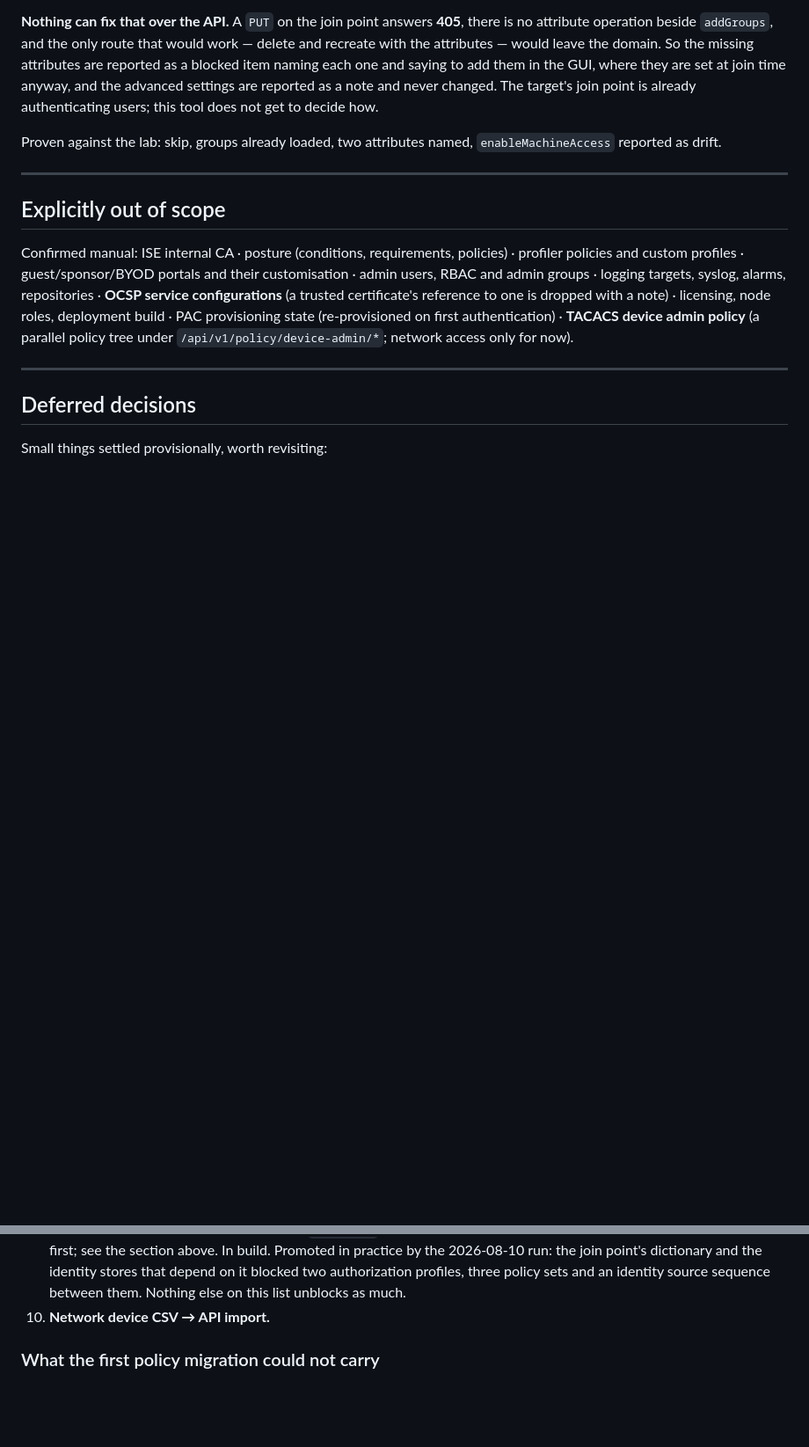
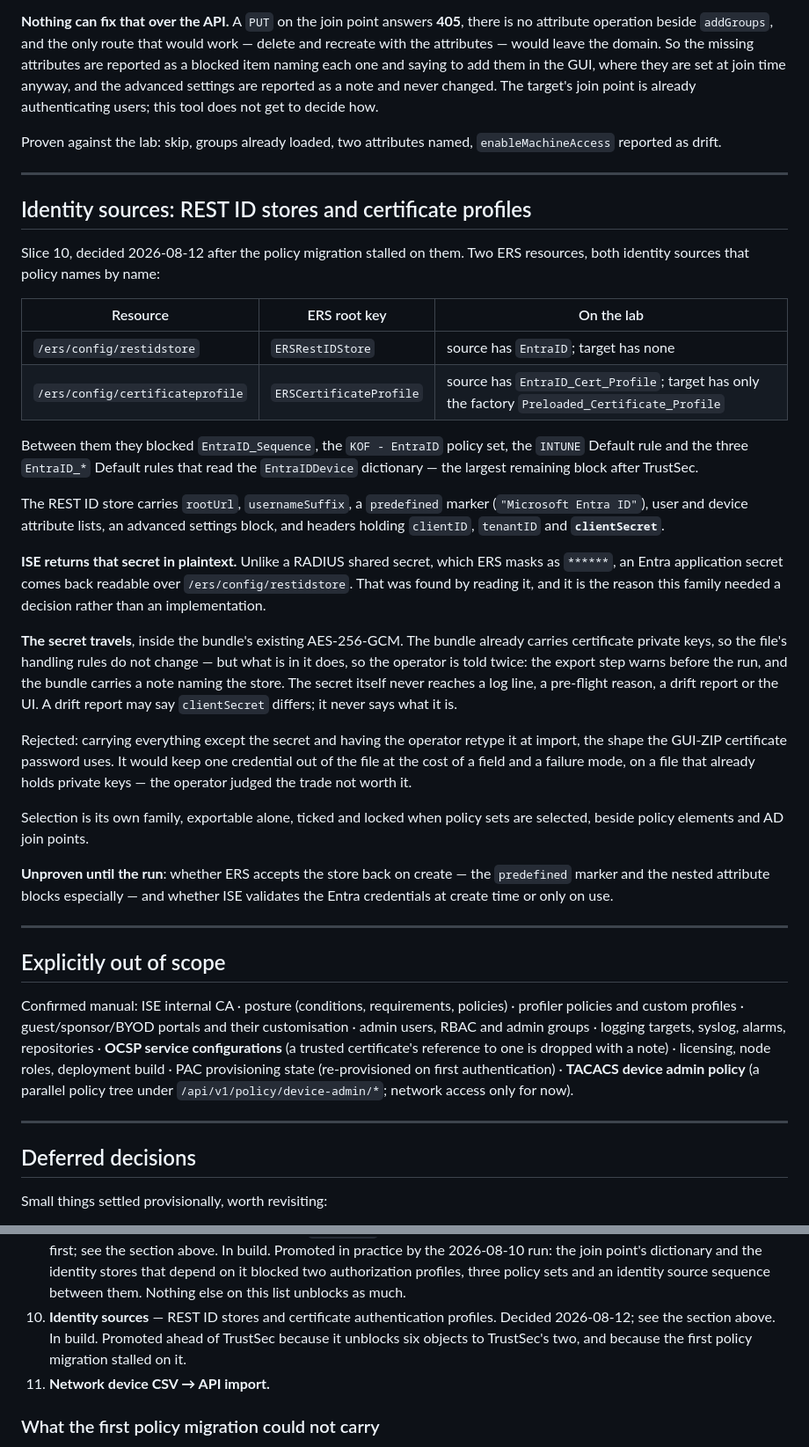
Before and after one commit to fox27374/ise2ise, a Markdown page: DECISIONS.md, 2 parts joined by grey strips. Shown at 88% size. GitHub-like rendering; blank space fills up the shorter version.

Commit message:
Record the identity source design and its credential decision
Slice 10: REST ID stores and certificate authentication profiles, the two
ERS resources the first policy migration stalled on. Between them they block
six objects, which is why they go ahead of TrustSec.

The decision that needed making is not the shape but the secret. ISE returns
an Entra application secret in plaintext over /ers/config/restidstore —
unlike a RADIUS shared secret, which it masks — so migrating this family
means putting that secret in the bundle. It travels, inside the encryption
the bundle already has, and the operator is told before the export runs and
again in the bundle's own notes. It never appears in a log, a reason, a
drift report or the UI; a drift report says the secret differs, never what
it is.

Co-Authored-By: Claude Opus 5 <noreply@anthropic.com>

```diff
--- a/DECISIONS.md
+++ b/DECISIONS.md
@@ -852,6 +852,50 @@ Proven against the lab: skip, groups already loaded, two attributes named,
 
 ---
 
+## Identity sources: REST ID stores and certificate profiles
+
+Slice 10, decided 2026-08-12 after the policy migration stalled on them. Two ERS
+resources, both identity sources that policy names by name:
+
+| Resource | ERS root key | On the lab |
+|---|---|---|
+| `/ers/config/restidstore` | `ERSRestIDStore` | source has `EntraID`; target has none |
+| `/ers/config/certificateprofile` | `ERSCertificateProfile` | source has `EntraID_Cert_Profile`; target has only the factory `Preloaded_Certificate_Profile` |
+
+Between them they blocked `EntraID_Sequence`, the `KOF - EntraID` policy set, the
+`INTUNE` Default rule and the three `EntraID_*` Default rules that read the
+`EntraIDDevice` dictionary — the largest remaining block after TrustSec.
+
+The REST ID store carries `rootUrl`, `usernameSuffix`, a `predefined` marker
+(`"Microsoft Entra ID"`), user and device attribute lists, an advanced settings
+block, and headers holding `clientID`, `tenantID` and **`clientSecret`**.
+
+**ISE returns that secret in plaintext.** Unlike a RADIUS shared secret, which
+ERS masks as `******`, an Entra application secret comes back readable over
+`/ers/config/restidstore`. That was found by reading it, and it is the reason
+this family needed a decision rather than an implementation.
+
+**The secret travels**, inside the bundle's existing AES-256-GCM. The bundle
+already carries certificate private keys, so the file's handling rules do not
+change — but what is in it does, so the operator is told twice: the export step
+warns before the run, and the bundle carries a note naming the store. The secret
+itself never reaches a log line, a pre-flight reason, a drift report or the UI. A
+drift report may say `clientSecret` differs; it never says what it is.
+
+Rejected: carrying everything except the secret and having the operator retype it
+at import, the shape the GUI-ZIP certificate password uses. It would keep one
+credential out of the file at the cost of a field and a failure mode, on a file
+that already holds private keys — the operator judged the trade not worth it.
+
+Selection is its own family, exportable alone, ticked and locked when policy sets
+are selected, beside policy elements and AD join points.
+
+**Unproven until the run**: whether ERS accepts the store back on create — the
+`predefined` marker and the nested attribute blocks especially — and whether ISE
+validates the Entra credentials at create time or only on use.
+
+---
+
 ## Explicitly out of scope
 
 Confirmed manual: ISE internal CA · posture (conditions, requirements, policies)
@@ -1159,7 +1203,11 @@ Ordered by dependency, not by size.
    the identity stores that depend on it blocked two authorization profiles,
    three policy sets and an identity source sequence between them. Nothing else
    on this list unblocks as much.
-10. **Network device CSV → API import.**
+10. **Identity sources** — REST ID stores and certificate authentication
+    profiles. Decided 2026-08-12; see the section above. In build. Promoted ahead
+    of TrustSec because it unblocks six objects to TrustSec's two, and because
+    the first policy migration stalled on it.
+11. **Network device CSV → API import.**
 
 ### What the first policy migration could not carry
 
```
